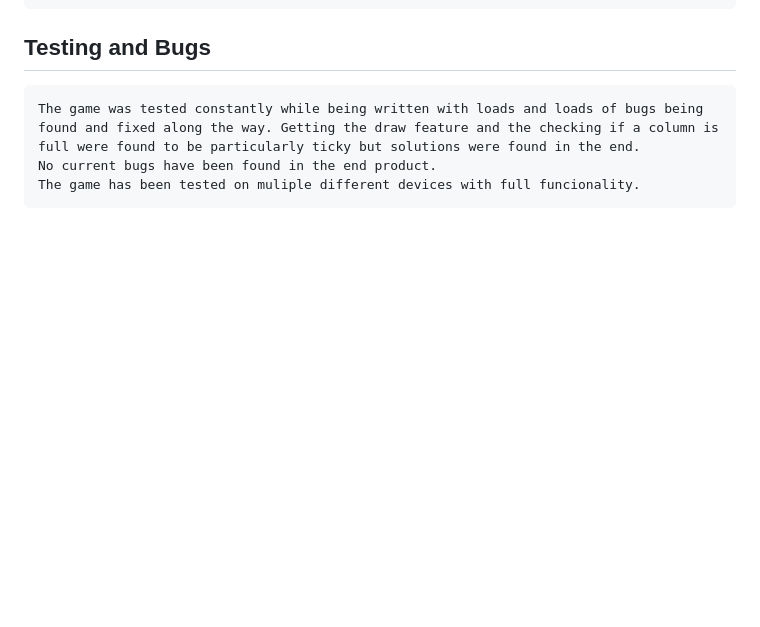
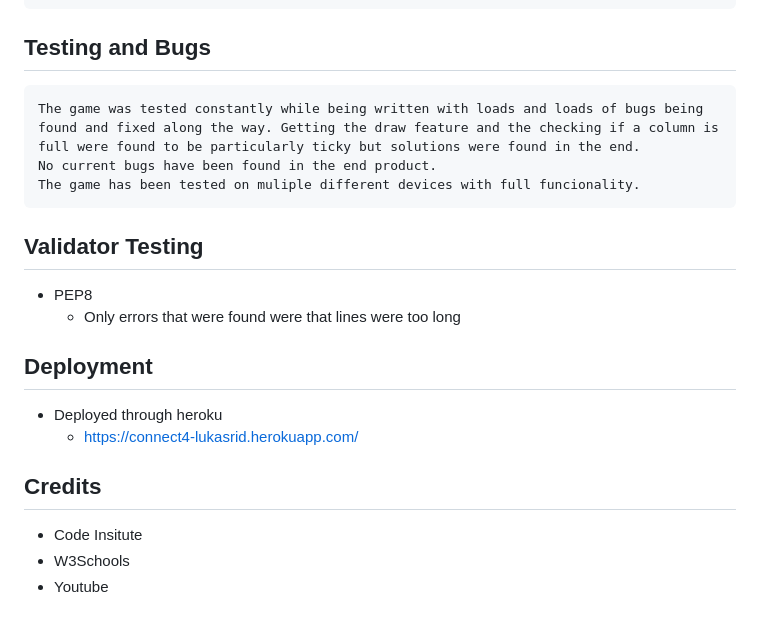
Before and after one commit to Lukasrid/connect4, a Markdown page: README.md, the part around the change. GitHub-like rendering; blank space fills up the shorter version.

Commit message:
finishing off README

```diff
--- a/README.md
+++ b/README.md
@@ -38,3 +38,16 @@ This python program is a remake of the classic connect 4 game. It takes 6 rows a
     The game was tested constantly while being written with loads and loads of bugs being found and fixed along the way. Getting the draw feature and the checking if a column is full were found to be particularly ticky but solutions were found in the end.
     No current bugs have been found in the end product.
     The game has been tested on muliple different devices with full funcionality.
+
+## Validator Testing
+- PEP8
+    - Only errors that were found were that lines were too long
+
+## Deployment
+- Deployed through heroku
+    - https://connect4-lukasrid.herokuapp.com/
+
+## Credits
+- Code Insitute
+- W3Schools
+- Youtube
```
